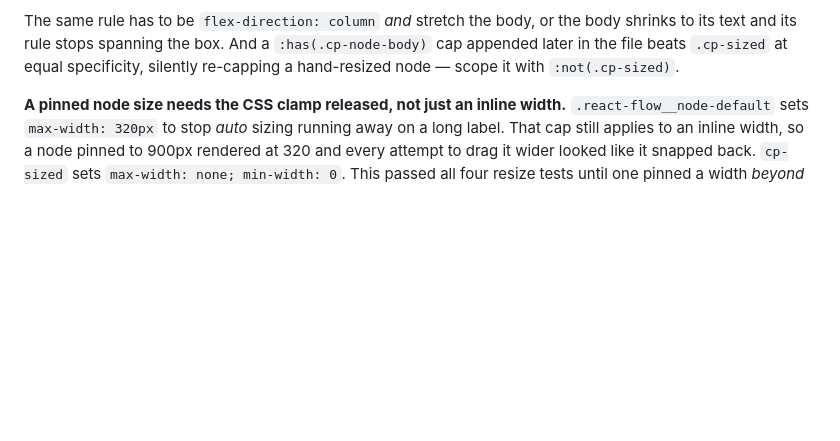
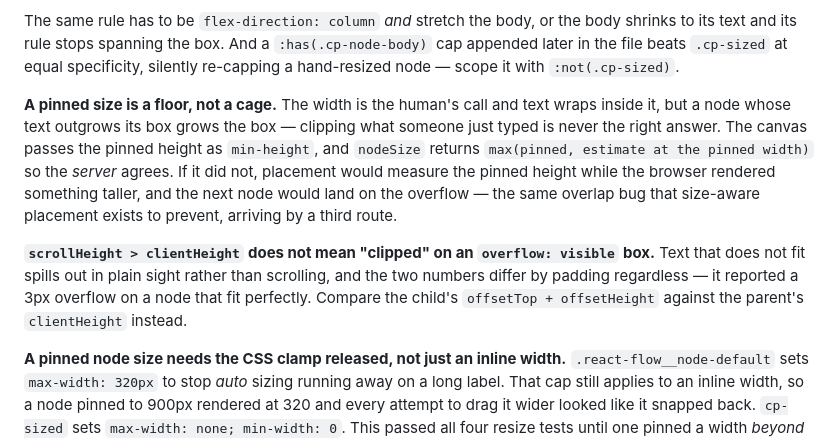
Before and after one commit to domolitom/crosspoint, a Markdown page: CLAUDE.md, the part around the change. Rendered like a GitHub page; blank space fills up the shorter version.

Commit message:
docs: growth, and what scrollHeight does not mean

```diff
--- a/CLAUDE.md
+++ b/CLAUDE.md
@@ -261,6 +261,19 @@ The same rule has to be `flex-direction: column` *and* stretch the body, or the
 to its text and its rule stops spanning the box. And a `:has(.cp-node-body)` cap appended
 later in the file beats `.cp-sized` at equal specificity, silently re-capping a hand-resized
 node — scope it with `:not(.cp-sized)`.
+
+**A pinned size is a floor, not a cage.** The width is the human's call and text wraps
+inside it, but a node whose text outgrows its box grows the box — clipping what someone just
+typed is never the right answer. The canvas passes the pinned height as `min-height`, and
+`nodeSize` returns `max(pinned, estimate at the pinned width)` so the *server* agrees. If it
+did not, placement would measure the pinned height while the browser rendered something
+taller, and the next node would land on the overflow — the same overlap bug that size-aware
+placement exists to prevent, arriving by a third route.
+
+**`scrollHeight > clientHeight` does not mean "clipped" on an `overflow: visible` box.** Text
+that does not fit spills out in plain sight rather than scrolling, and the two numbers differ
+by padding regardless — it reported a 3px overflow on a node that fit perfectly. Compare the
+child's `offsetTop + offsetHeight` against the parent's `clientHeight` instead.
 
 **A pinned node size needs the CSS clamp released, not just an inline width.**
 `.react-flow__node-default` sets `max-width: 320px` to stop *auto* sizing running away on a
```
